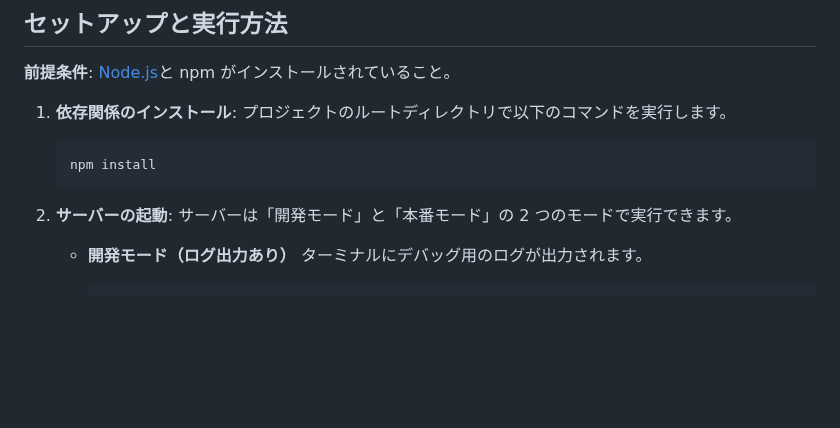
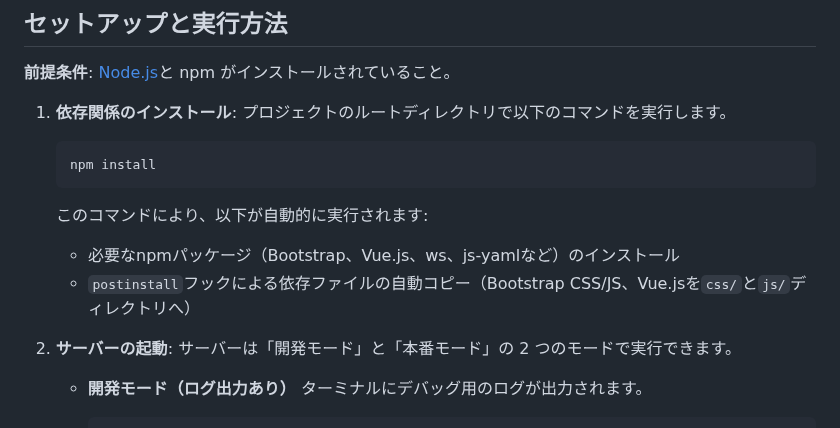
Before and after one commit to CodeforSusono/baseball_broadcast_board, a Markdown page: README.md, the part around one of its changes. Drawn GitHub-style; blank space fills up the shorter version.

````diff
--- a/README.md
+++ b/README.md
@@ -75,6 +80,10 @@ graph LR;
     ```bash
     npm install
     ```
+
+    このコマンドにより、以下が自動的に実行されます:
+    - 必要なnpmパッケージ（Bootstrap、Vue.js、ws、js-yamlなど）のインストール
+    - `postinstall`フックによる依存ファイルの自動コピー（Bootstrap CSS/JS、Vue.jsを`css/`と`js/`ディレクトリへ）
 
 2.  **サーバーの起動**:
     サーバーは「開発モード」と「本番モード」の 2 つのモードで実行できます。
````
Also changed, not shown: other parts of README.md (+48 -6 lines).
